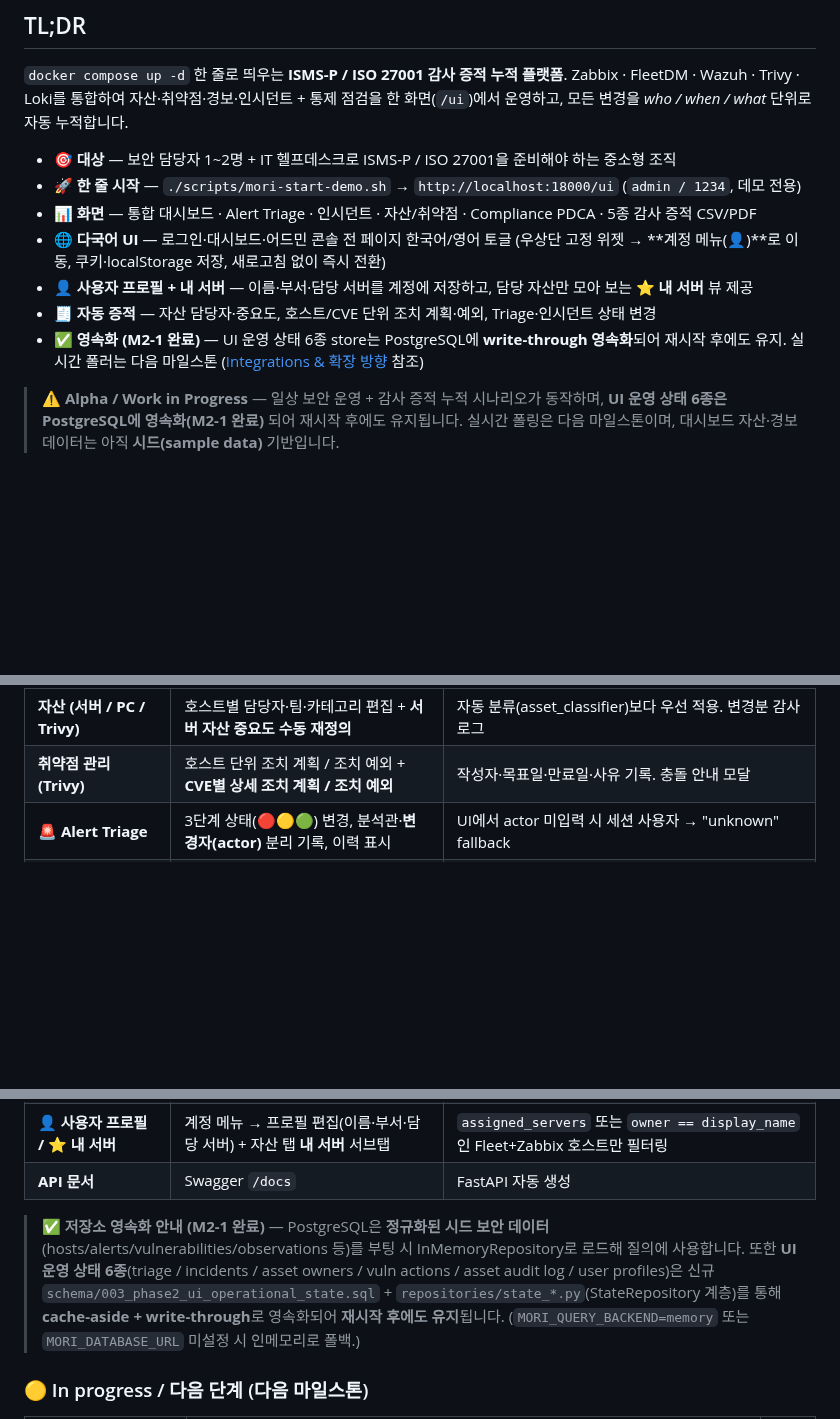
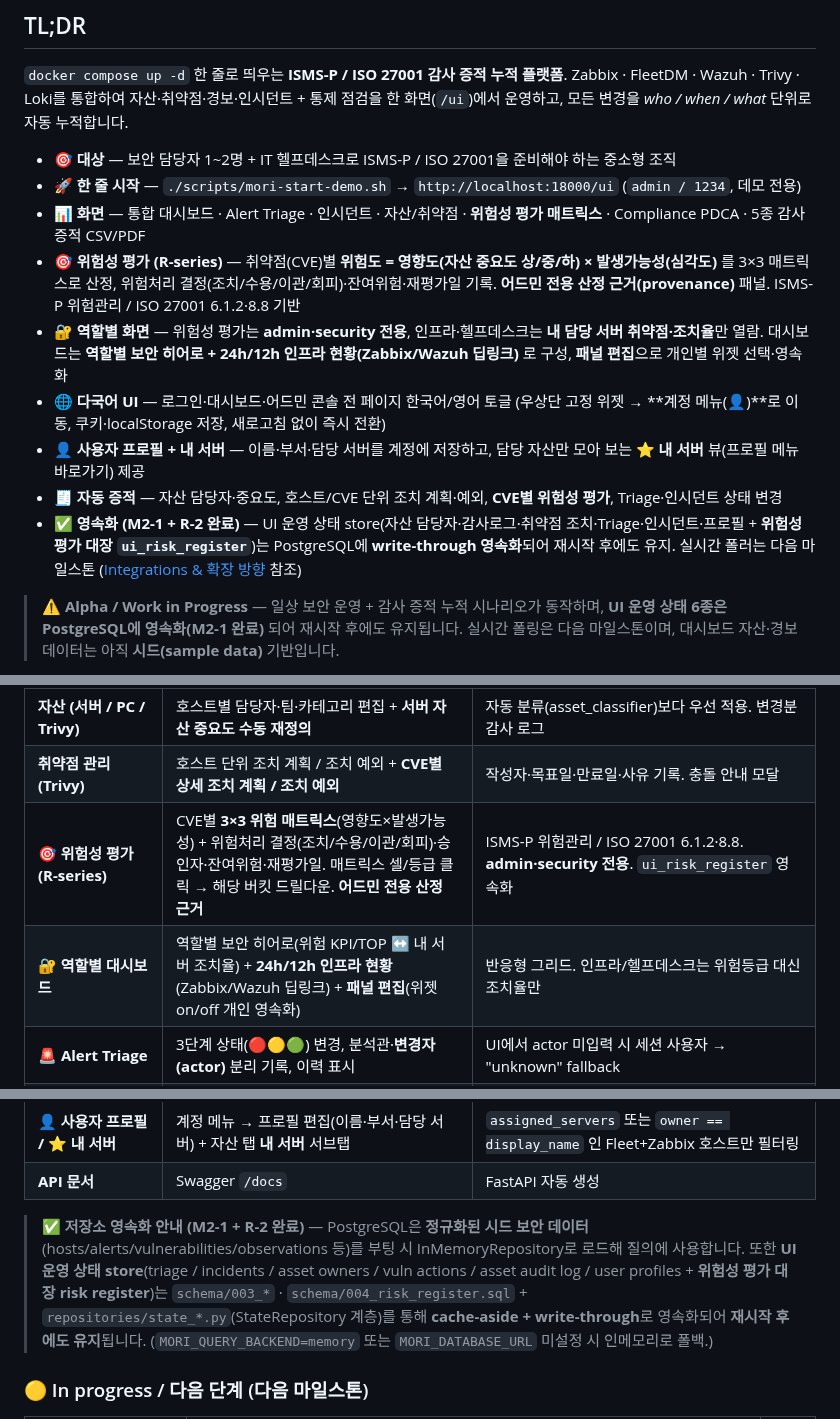
Before and after one commit to saranf/mori-soc, a Markdown page: README.md, 3 parts joined by grey strips. GitHub-like rendering; blank space fills up the shorter version.

```diff
--- a/README.md
+++ b/README.md
@@ -15,11 +15,13 @@
 
 - 🎯 **대상** — 보안 담당자 1~2명 + IT 헬프데스크로 ISMS-P / ISO 27001을 준비해야 하는 중소형 조직
 - 🚀 **한 줄 시작** — `./scripts/mori-start-demo.sh` → `http://localhost:18000/ui` (`admin / 1234`, 데모 전용)
-- 📊 **화면** — 통합 대시보드 · Alert Triage · 인시던트 · 자산/취약점 · Compliance PDCA · 5종 감사 증적 CSV/PDF
+- 📊 **화면** — 통합 대시보드 · Alert Triage · 인시던트 · 자산/취약점 · **위험성 평가 매트릭스** · Compliance PDCA · 5종 감사 증적 CSV/PDF
+- 🎯 **위험성 평가 (R-series)** — 취약점(CVE)별 **위험도 = 영향도(자산 중요도 상/중/하) × 발생가능성(심각도)** 를 3×3 매트릭스로 산정, 위험처리 결정(조치/수용/이관/회피)·잔여위험·재평가일 기록. **어드민 전용 산정 근거(provenance)** 패널. ISMS-P 위험관리 / ISO 27001 6.1.2·8.8 기반
+- 🔐 **역할별 화면** — 위험성 평가는 **admin·security 전용**, 인프라·헬프데스크는 **내 담당 서버 취약점·조치율**만 열람. 대시보드는 **역할별 보안 히어로 + 24h/12h 인프라 현황(Zabbix/Wazuh 딥링크)** 로 구성, **패널 편집**으로 개인별 위젯 선택·영속화
 - 🌐 **다국어 UI** — 로그인·대시보드·어드민 콘솔 전 페이지 한국어/영어 토글 (우상단 고정 위젯 → **계정 메뉴(👤)**로 이동, 쿠키·localStorage 저장, 새로고침 없이 즉시 전환)
-- 👤 **사용자 프로필 + 내 서버** — 이름·부서·담당 서버를 계정에 저장하고, 담당 자산만 모아 보는 **⭐ 내 서버** 뷰 제공
-- 🧾 **자동 증적** — 자산 담당자·중요도, 호스트/CVE 단위 조치 계획·예외, Triage·인시던트 상태 변경
-- ✅ **영속화 (M2-1 완료)** — UI 운영 상태 6종 store는 PostgreSQL에 **write-through 영속화**되어 재시작 후에도 유지. 실시간 폴러는 다음 마일스톤 ([Integrations & 확장 방향](#-integrations--확장-방향) 참조)
+- 👤 **사용자 프로필 + 내 서버** — 이름·부서·담당 서버를 계정에 저장하고, 담당 자산만 모아 보는 **⭐ 내 서버** 뷰(프로필 메뉴 바로가기) 제공
+- 🧾 **자동 증적** — 자산 담당자·중요도, 호스트/CVE 단위 조치 계획·예외, **CVE별 위험성 평가**, Triage·인시던트 상태 변경
+- ✅ **영속화 (M2-1 + R-2 완료)** — UI 운영 상태 store(자산 담당자·감사로그·취약점 조치·Triage·인시던트·프로필 + **위험성 평가 대장 `ui_risk_register`**)는 PostgreSQL에 **write-through 영속화**되어 재시작 후에도 유지. 실시간 폴러는 다음 마일스톤 ([Integrations & 확장 방향](#-integrations--확장-방향) 참조)
 
 > ⚠️ **Alpha / Work in Progress** — 일상 보안 운영 + 감사 증적 누적 시나리오가 동작하며, **UI 운영 상태 6종은 PostgreSQL에 영속화(M2-1 완료)** 되어 재시작 후에도 유지됩니다. 실시간 폴링은 다음 마일스톤이며, 대시보드 자산·경보 데이터는 아직 **시드(sample data)** 기반입니다.
 
@@ -156,6 +158,8 @@ flowchart LR
 | **개요 (Overview)** | 자산·경보·취약점 요약 카드 + Critical 취약점 상세 모달에 **조치 계획 / 조치 예외** 컬럼 노출 | 호스트별 진행 상태를 대시보드에서 즉시 확인 |
 | **자산 (서버 / PC / Trivy)** | 호스트별 담당자·팀·카테고리 편집 + **서버 자산 중요도 수동 재정의** | 자동 분류(asset_classifier)보다 우선 적용. 변경분 감사 로그 |
 | **취약점 관리 (Trivy)** | 호스트 단위 조치 계획 / 조치 예외 + **CVE별 상세 조치 계획 / 조치 예외** | 작성자·목표일·만료일·사유 기록. 충돌 안내 모달 |
+| **🎯 위험성 평가 (R-series)** | CVE별 **3×3 위험 매트릭스**(영향도×발생가능성) + 위험처리 결정(조치/수용/이관/회피)·승인자·잔여위험·재평가일. 매트릭스 셀/등급 클릭 → 해당 버킷 드릴다운. **어드민 전용 산정 근거** | ISMS-P 위험관리 / ISO 27001 6.1.2·8.8. **admin·security 전용**. `ui_risk_register` 영속화 |
+| **🔐 역할별 대시보드** | 역할별 보안 히어로(위험 KPI/TOP ↔ 내 서버 조치율) + **24h/12h 인프라 현황**(Zabbix/Wazuh 딥링크) + **패널 편집**(위젯 on/off 개인 영속화) | 반응형 그리드. 인프라/헬프데스크는 위험등급 대신 조치율만 |
 | **🚨 Alert Triage** | 3단계 상태(🔴🟡🟢) 변경, 분석관·**변경자(actor)** 분리 기록, 이력 표시 | UI에서 actor 미입력 시 세션 사용자 → "unknown" fallback |
 | **📋 인시던트 관리** | 생성·상태변경·노트·날짜필터·텍스트검색·CSV 다운로드 + 변경 이력 | CSV 다운로드 시 "변경 내역 미포함" 안내 모달 표시 |
 | **✅ Compliance PDCA** | Plan/Do/Check/Act 4단계 카드, 카테고리별 Pass/Fail/Warning 표 | **Do 카드 클릭 → 미조치 항목 모달** (통제 + Trivy + Alert 통합) |
@@ -169,7 +173,7 @@ flowchart LR
 | **👤 사용자 프로필 / ⭐ 내 서버** | 계정 메뉴 → 프로필 편집(이름·부서·담당 서버) + 자산 탭 **내 서버** 서브탭 | `assigned_servers` 또는 `owner == display_name` 인 Fleet+Zabbix 호스트만 필터링 |
 | **API 문서** | Swagger `/docs` | FastAPI 자동 생성 |
 
-> ✅ **저장소 영속화 안내 (M2-1 완료)** — PostgreSQL은 **정규화된 시드 보안 데이터**(hosts/alerts/vulnerabilities/observations 등)를 부팅 시 InMemoryRepository로 로드해 질의에 사용합니다. 또한 **UI 운영 상태 6종**(triage / incidents / asset owners / vuln actions / asset audit log / user profiles)은 신규 `schema/003_phase2_ui_operational_state.sql` + `repositories/state_*.py`(StateRepository 계층)를 통해 **cache-aside + write-through**로 영속화되어 **재시작 후에도 유지**됩니다. (`MORI_QUERY_BACKEND=memory` 또는 `MORI_DATABASE_URL` 미설정 시 인메모리로 폴백.)
+> ✅ **저장소 영속화 안내 (M2-1 + R-2 완료)** — PostgreSQL은 **정규화된 시드 보안 데이터**(hosts/alerts/vulnerabilities/observations 등)를 부팅 시 InMemoryRepository로 로드해 질의에 사용합니다. 또한 **UI 운영 상태 store**(triage / incidents / asset owners / vuln actions / asset audit log / user profiles + **위험성 평가 대장 risk register**)는 `schema/003_*` · `schema/004_risk_register.sql` + `repositories/state_*.py`(StateRepository 계층)를 통해 **cache-aside + write-through**로 영속화되어 **재시작 후에도 유지**됩니다. (`MORI_QUERY_BACKEND=memory` 또는 `MORI_DATABASE_URL` 미설정 시 인메모리로 폴백.)
 
 ### 🟡 In progress / 다음 단계 (다음 마일스톤)
 
```
Also changed, not shown: other parts of README.md (+1 -0 lines), README.en.md (+10 -5 lines).
